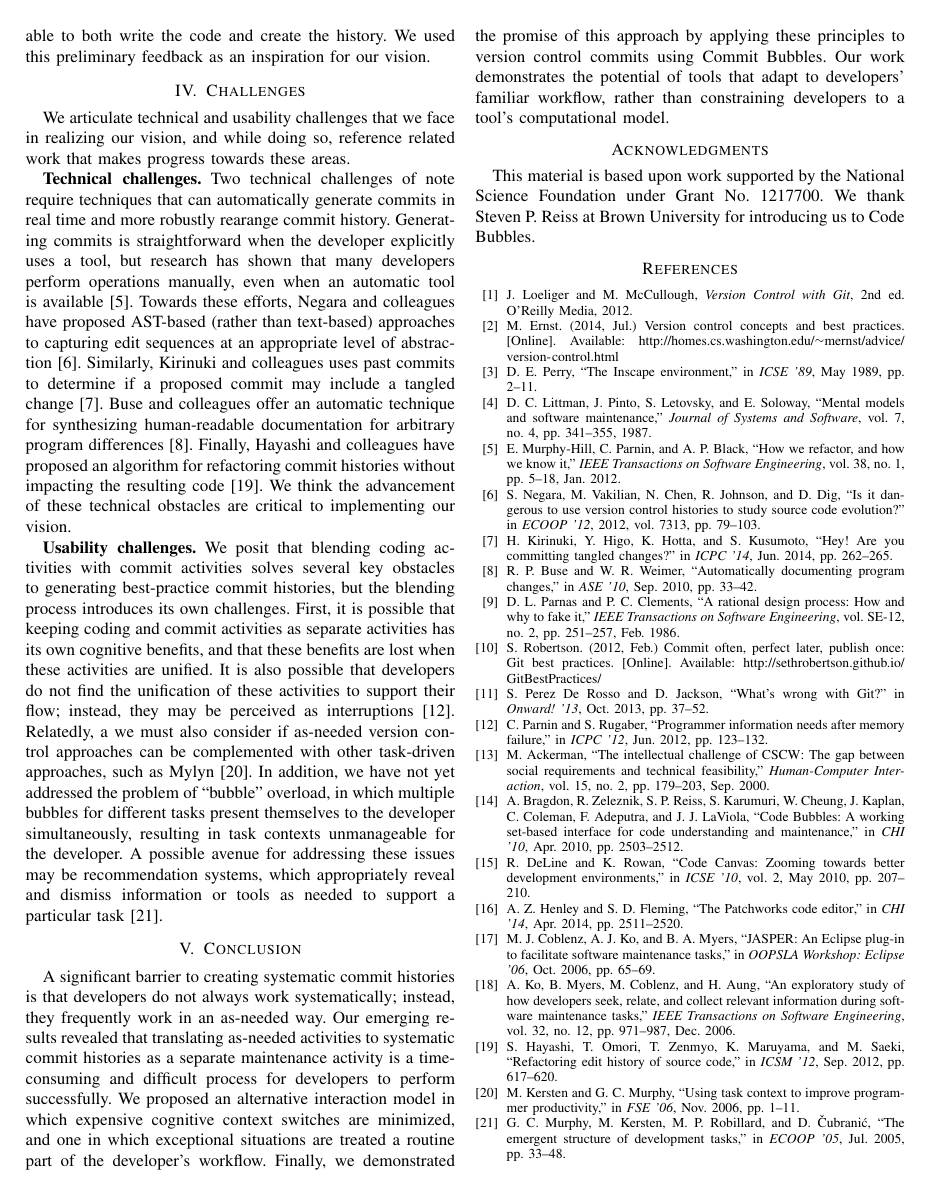
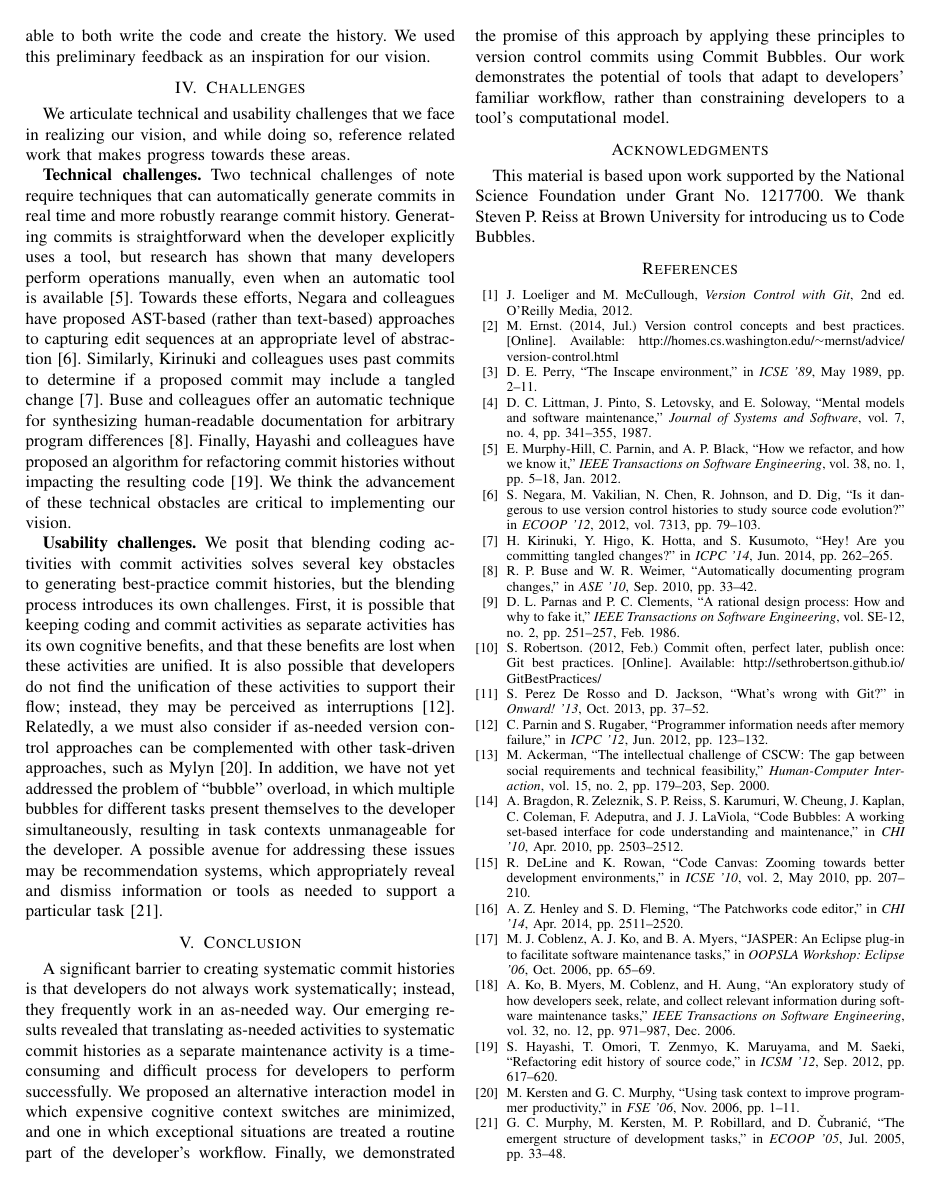
Before and after one commit to barik/CommitBubbles-Paper, a LaTeX paper (NIER2015/main.tex): page 4 of 4. Compiled offline with pdfLaTeX.

Commit message:
Add required IEEE camera-copy LaTeX commands.

```diff
--- a/NIER2015/main.tex
+++ b/NIER2015/main.tex
@@ -5,6 +5,12 @@
 
 %\newcommand{\purpose}[1]{\textsc{\textbf{#1}}}
 \newcommand{\purpose}[1]{}
+
+\clubpenalty = 10000
+\widowpenalty = 10000
+\displaywidowpenalty = 10000
+
+\usepackage{balance}
 
 \begin{document}
 %
@@ -254,6 +260,7 @@ A possible avenue for addressing these issues may be recommendation systems, whi
 % Further user studies are needed to validate the extent to which our approach
 % can generalize across other software development activities.
 
+\balance
 
 \section{Conclusion}
 
```
